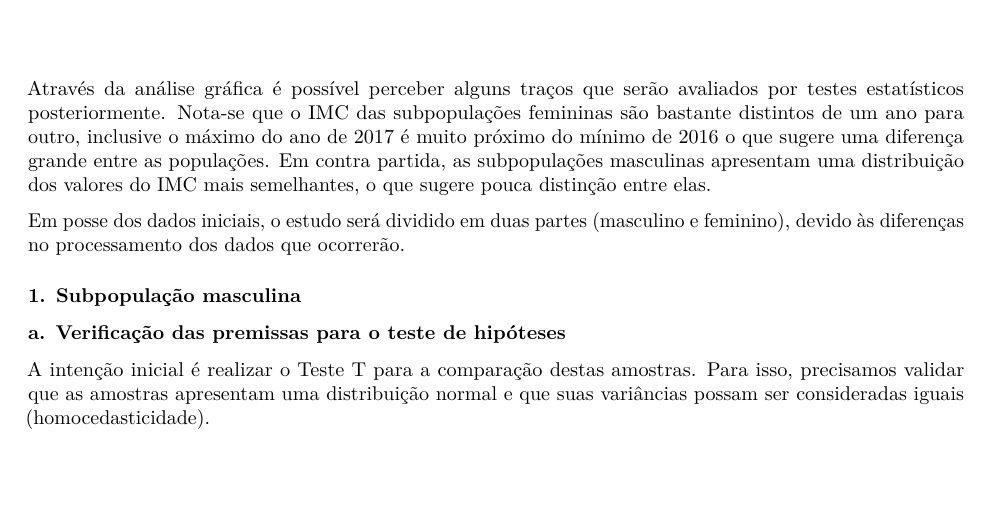
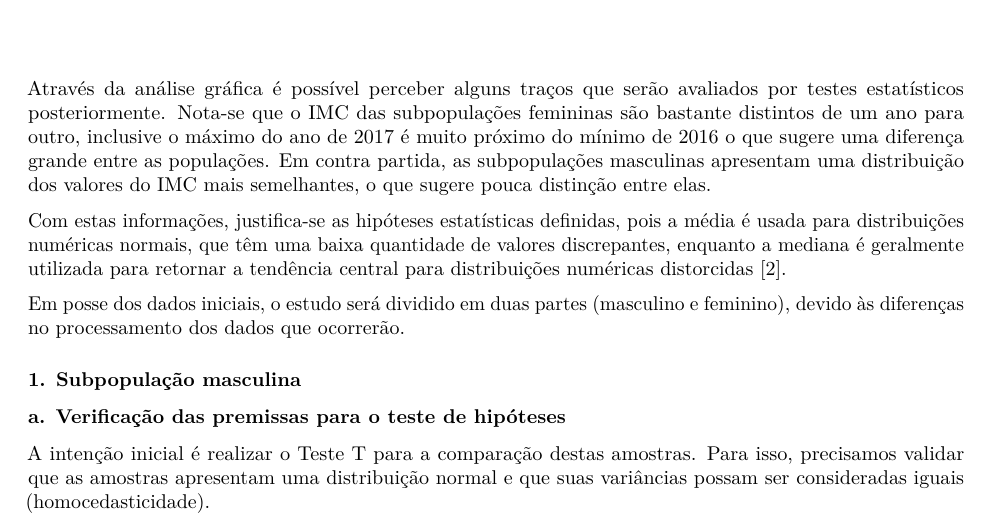
Before and after one commit to matheusbitaraes/PlanejamentoEAnaliseDeExperimentos, an R Markdown document (EstudoCaso01/estudoCaso01.Rmd): part of page 4 of 11, cut so that both start at the same text, the shorter picture padded with empty space. Rendered offline with R 4.5, knitr and Pandoc, then LaTeX, with nearby package versions; some code elsewhere in the file could not run offline.

Commit message:
Update estudoCaso01.Rmd

````diff
--- a/EstudoCaso01/estudoCaso01.Rmd
+++ b/EstudoCaso01/estudoCaso01.Rmd
@@ -143,6 +143,7 @@ notch = FALSE
 ```
 Através da análise gráfica é possível perceber alguns traços que serão avaliados por testes estatísticos posteriormente. Nota-se que o IMC das subpopulações femininas são bastante distintos de um ano para outro, inclusive o máximo do ano de 2017 é muito próximo do mínimo de 2016 o que sugere uma diferença grande entre as populações. Em contra partida, as subpopulações masculinas apresentam uma distribuição dos valores do IMC mais semelhantes, o que sugere pouca distinção entre elas.
 
+Com estas informações, justifica-se as hipóteses estatísticas definidas, pois a média é usada para distribuições numéricas normais, que têm uma baixa quantidade de valores discrepantes, enquanto a mediana é geralmente utilizada para retornar a tendência central para distribuições numéricas distorcidas \cite{media_mediana}.
 
 Em posse dos dados iniciais, o estudo será dividido em duas partes (masculino e feminino), devido às diferenças no processamento dos dados que ocorrerão.
 
````
